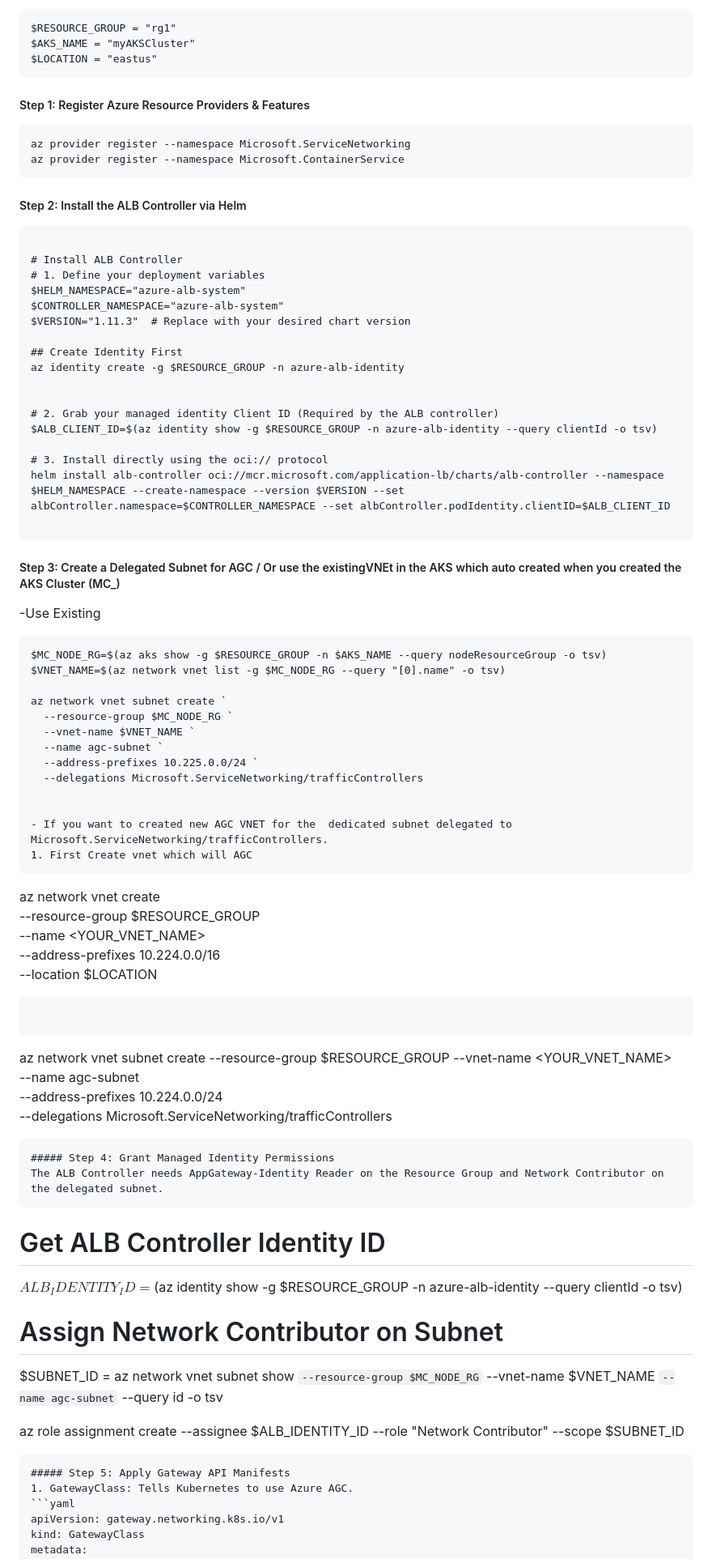
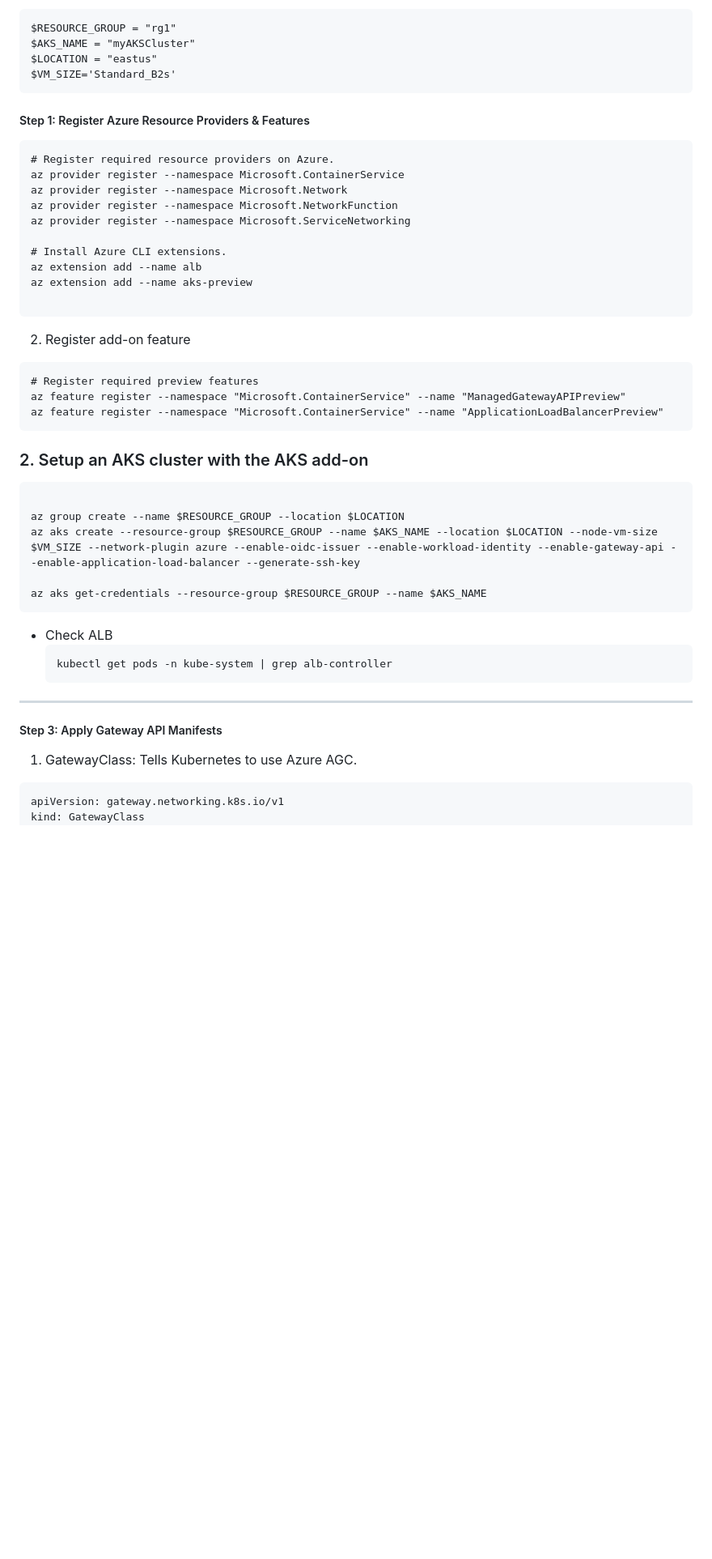
Before and after one commit to raghvendrashrinet/helsinki-cloud-native, a Markdown page: Azure-GatewayAPI.md, the part around one of its changes. Shown at 81% size. GitHub-like rendering; blank space fills up the shorter version.

````diff
--- a/Azure-GatewayAPI.md
+++ b/Azure-GatewayAPI.md
@@ -142,82 +155,46 @@ Variable
 $RESOURCE_GROUP = "rg1"
 $AKS_NAME = "myAKSCluster"
 $LOCATION = "eastus"
+$VM_SIZE='Standard_B2s'
 ```
 
 ##### Step 1: Register Azure Resource Providers & Features
 ```
+# Register required resource providers on Azure.
+az provider register --namespace Microsoft.ContainerService
+az provider register --namespace Microsoft.Network
+az provider register --namespace Microsoft.NetworkFunction
 az provider register --namespace Microsoft.ServiceNetworking
-az provider register --namespace Microsoft.ContainerService
+
+# Install Azure CLI extensions.
+az extension add --name alb
+az extension add --name aks-preview
+
 ```
-##### Step 2: Install the ALB Controller via Helm
+2. Register add-on feature
+```
+# Register required preview features
+az feature register --namespace "Microsoft.ContainerService" --name "ManagedGatewayAPIPreview"
+az feature register --namespace "Microsoft.ContainerService" --name "ApplicationLoadBalancerPreview"
 ```
 
-# Install ALB Controller
-# 1. Define your deployment variables
-$HELM_NAMESPACE="azure-alb-system"
-$CONTROLLER_NAMESPACE="azure-alb-system"
-$VERSION="1.11.3"  # Replace with your desired chart version
-
-## Create Identity First
-az identity create -g $RESOURCE_GROUP -n azure-alb-identity
-
-
-# 2. Grab your managed identity Client ID (Required by the ALB controller)
-$ALB_CLIENT_ID=$(az identity show -g $RESOURCE_GROUP -n azure-alb-identity --query clientId -o tsv)
-
-# 3. Install directly using the oci:// protocol
-helm install alb-controller oci://mcr.microsoft.com/application-lb/charts/alb-controller --namespace $HELM_NAMESPACE --create-namespace --version $VERSION --set albController.namespace=$CONTROLLER_NAMESPACE --set albController.podIdentity.clientID=$ALB_CLIENT_ID
-
+### 2. Setup an AKS cluster with the AKS add-on
 ```
 
-##### Step 3: Create a Delegated Subnet for AGC / Or use the existingVNEt in the AKS which auto created when you created the AKS Cluster (MC_)
--Use Existing
-```
-$MC_NODE_RG=$(az aks show -g $RESOURCE_GROUP -n $AKS_NAME --query nodeResourceGroup -o tsv)
-$VNET_NAME=$(az network vnet list -g $MC_NODE_RG --query "[0].name" -o tsv)
+az group create --name $RESOURCE_GROUP --location $LOCATION
+az aks create --resource-group $RESOURCE_GROUP --name $AKS_NAME --location $LOCATION --node-vm-size $VM_SIZE --network-plugin azure --enable-oidc-issuer --enable-workload-identity --enable-gateway-api --enable-application-load-balancer --generate-ssh-key
 
-az network vnet subnet create `
-  --resource-group $MC_NODE_RG `
-  --vnet-name $VNET_NAME `
-  --name agc-subnet `
-  --address-prefixes 10.225.0.0/24 `
-  --delegations Microsoft.ServiceNetworking/trafficControllers
-
-
-- If you want to created new AGC VNET for the  dedicated subnet delegated to Microsoft.ServiceNetworking/trafficControllers.
-1. First Create vnet which will AGC
-```
-az network vnet create \
-  --resource-group $RESOURCE_GROUP \
-  --name <YOUR_VNET_NAME> \
-  --address-prefixes 10.224.0.0/16 \
-  --location $LOCATION
+az aks get-credentials --resource-group $RESOURCE_GROUP --name $AKS_NAME
 ```
 
-```
-az network vnet subnet create
-  --resource-group $RESOURCE_GROUP
-  --vnet-name <YOUR_VNET_NAME> \
-  --name agc-subnet \
-  --address-prefixes 10.224.0.0/24 \
-  --delegations Microsoft.ServiceNetworking/trafficControllers
-```
-##### Step 4: Grant Managed Identity Permissions
-The ALB Controller needs AppGateway-Identity Reader on the Resource Group and Network Contributor on the delegated subnet.
-```
-# Get ALB Controller Identity ID
-$ALB_IDENTITY_ID=$(az identity show -g $RESOURCE_GROUP -n azure-alb-identity --query clientId -o tsv)
+- Check ALB
+  ```
+  kubectl get pods -n kube-system | grep alb-controller
+  ```
 
-# Assign Network Contributor on Subnet
-$SUBNET_ID = az network vnet subnet show `
-  --resource-group $MC_NODE_RG `
-  --vnet-name $VNET_NAME `
-  --name agc-subnet `
-  --query id -o tsv
+---
 
-az role assignment create --assignee $ALB_IDENTITY_ID --role "Network Contributor" --scope $SUBNET_ID
-```
-##### Step 5: Apply Gateway API Manifests
+##### Step 3: Apply Gateway API Manifests
 1. GatewayClass: Tells Kubernetes to use Azure AGC.
 ```yaml
 apiVersion: gateway.networking.k8s.io/v1
````
Also changed, not shown: other parts of Azure-GatewayAPI.md (+49 -0 lines).
